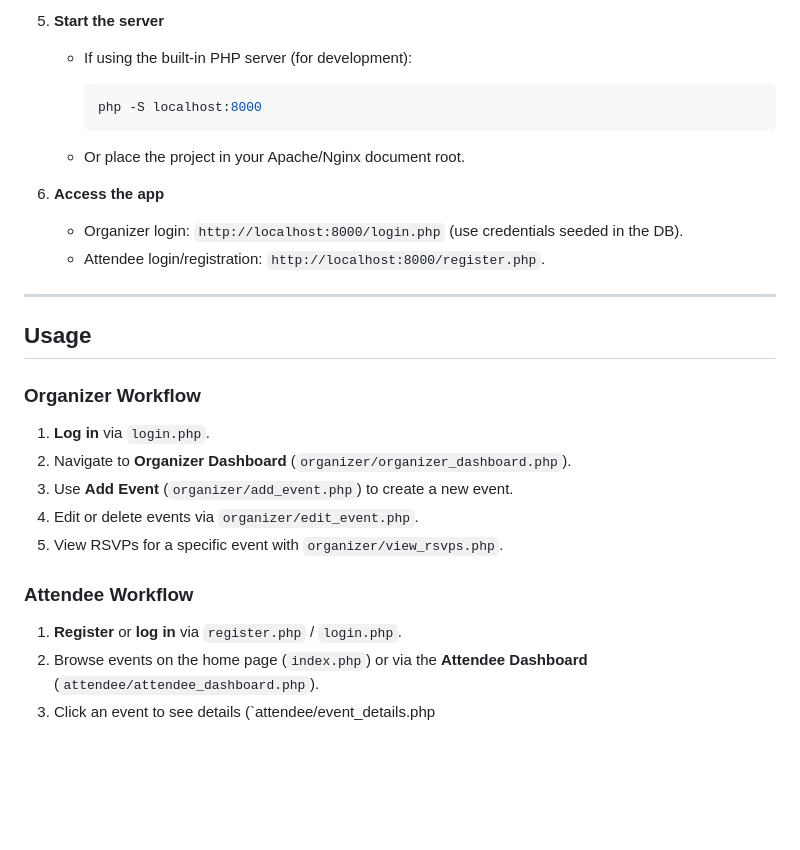
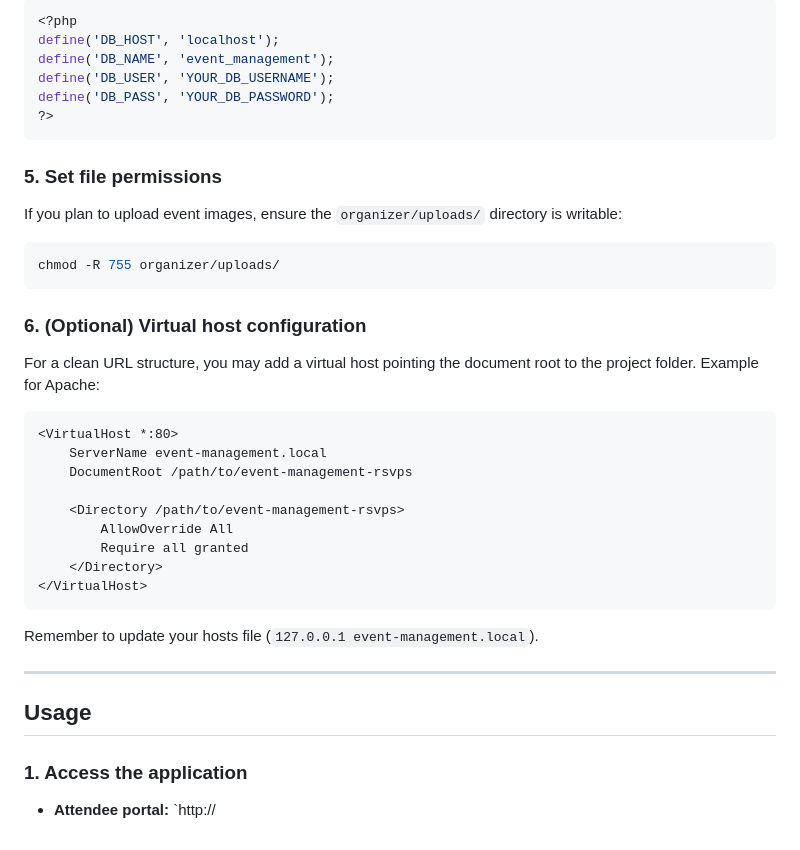
Before and after one commit to nasirabbas827/event-management-rsvps, a Markdown page: README.md, the part around one of its changes. Drawn GitHub-style; blank space fills up the shorter version.

````diff
--- a/README.md
+++ b/README.md
@@ -82,33 +77,43 @@ The **Event-Management-RSVPs** project provides a simple yet functional platform
 
-5. **Start the server**
+```php
+<?php
+define('DB_HOST', 'localhost');
+define('DB_NAME', 'event_management');
+define('DB_USER', 'YOUR_DB_USERNAME');
+define('DB_PASS', 'YOUR_DB_PASSWORD');
+?>
+```
 
-   - If using the built‑in PHP server (for development):
+### 5. Set file permissions
 
-     ```bash
-     php -S localhost:8000
-     ```
+If you plan to upload event images, ensure the `organizer/uploads/` directory is writable:
 
-   - Or place the project in your Apache/Nginx document root.
+```bash
+chmod -R 755 organizer/uploads/
+```
 
-6. **Access the app**
+### 6. (Optional) Virtual host configuration
 
-   - Organizer login: `http://localhost:8000/login.php` (use credentials seeded in the DB).
-   - Attendee login/registration: `http://localhost:8000/register.php`.
+For a clean URL structure, you may add a virtual host pointing the document root to the project folder. Example for Apache:
+
+```apacheconf
+<VirtualHost *:80>
+    ServerName event-management.local
+    DocumentRoot /path/to/event-management-rsvps
+
+    <Directory /path/to/event-management-rsvps>
+        AllowOverride All
+        Require all granted
+    </Directory>
+</VirtualHost>
+```
+
+Remember to update your hosts file (`127.0.0.1 event-management.local`).
 
 ---
 
 ## Usage
 
-### Organizer Workflow
+### 1. Access the application
 
-1. **Log in** via `login.php`.
-2. Navigate to **Organizer Dashboard** (`organizer/organizer_dashboard.php`).
-3. Use **Add Event** (`organizer/add_event.php`) to create a new event.
-4. Edit or delete events via `organizer/edit_event.php`.
-5. View RSVPs for a specific event with `organizer/view_rsvps.php`.
-
-### Attendee Workflow
-
-1. **Register** or **log in** via `register.php` / `login.php`.
-2. Browse events on the home page (`index.php`) or via the **Attendee Dashboard** (`attendee/attendee_dashboard.php`).
-3. Click an event to see details (`attendee/event_details.php
+- **Attendee portal:** `http://
````
Also changed, not shown: other parts of README.md (+44 -49 lines).
